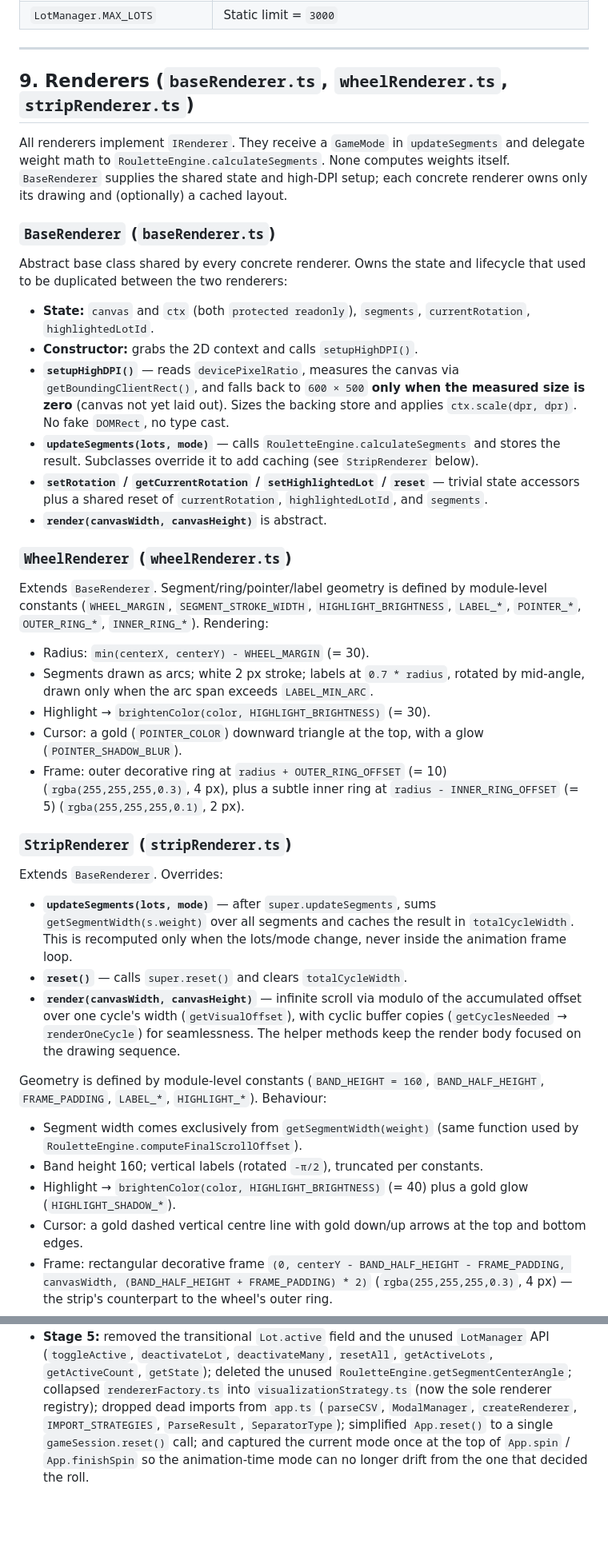
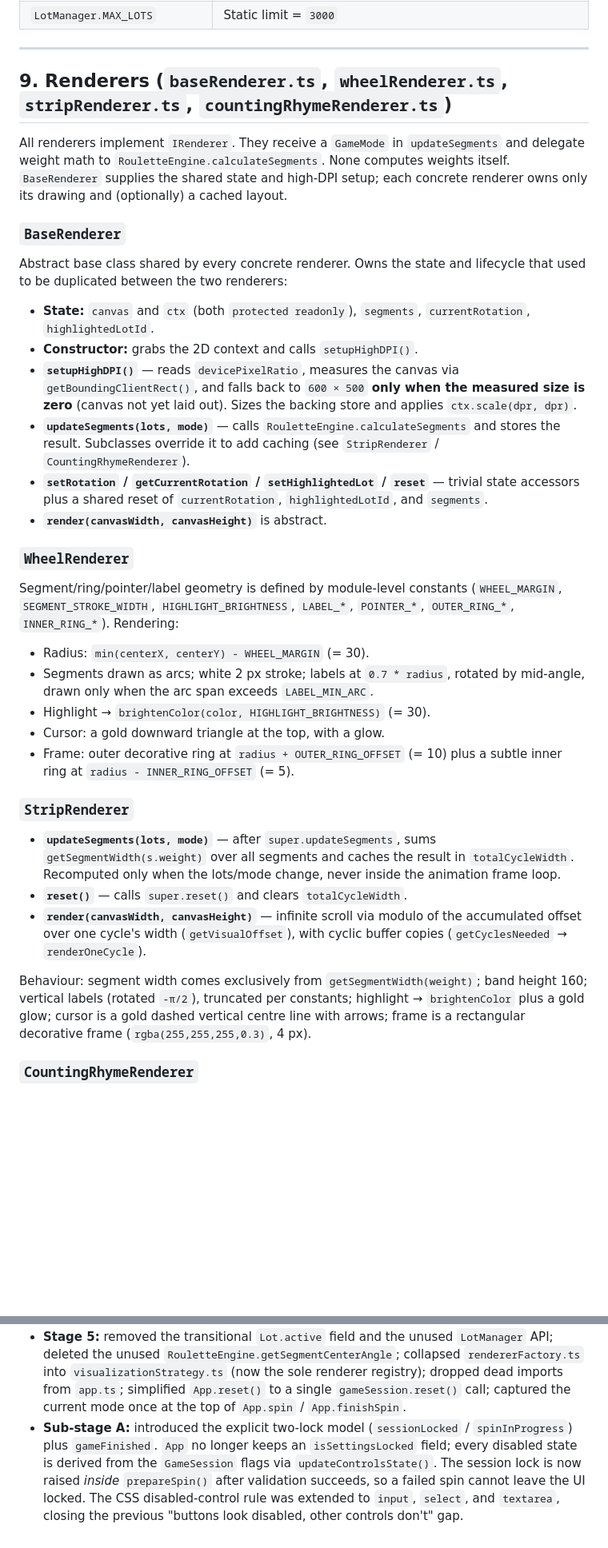
Before and after one commit to tramp-tm/scam-roulette, a Markdown page: technical-descriptiom.md, 2 parts joined by grey strips. Shown at 80% size. Drawn GitHub-style; blank space fills up the shorter version.

Commit message:
docs: update technical description with refactor status and architectural details
Co-authored-by: aider (deepseek/deepseek-v4-flash) <aider@aider.chat>

```diff
--- a/technical-descriptiom.md
+++ b/technical-descriptiom.md
@@ -285,7 +316,7 @@ Participation is owned by `GameSession` (§5.1).
 
 ---
 
-## 9. Renderers (`baseRenderer.ts`, `wheelRenderer.ts`, `stripRenderer.ts`)
+## 9. Renderers (`baseRenderer.ts`, `wheelRenderer.ts`, `stripRenderer.ts`, `countingRhymeRenderer.ts`)
 
 All renderers implement `IRenderer`. They receive a `GameMode` in
 `updateSegments` and delegate weight math to `RouletteEngine.calculateSegments`.
@@ -293,7 +324,7 @@ None computes weights itself. `BaseRenderer` supplies the shared state and
 high-DPI setup; each concrete renderer owns only its drawing and (optionally)
 a cached layout.
 
-### `BaseRenderer` (`baseRenderer.ts`)
+### `BaseRenderer`
 
 Abstract base class shared by every concrete renderer. Owns the state and
 lifecycle that used to be duplicated between the two renderers:
@@ -304,59 +335,45 @@ lifecycle that used to be duplicated between the two renderers:
 - **`setupHighDPI()`** — reads `devicePixelRatio`, measures the canvas via
   `getBoundingClientRect()`, and falls back to `600 × 500` **only when the
   measured size is zero** (canvas not yet laid out). Sizes the backing store
-  and applies `ctx.scale(dpr, dpr)`. No fake `DOMRect`, no type cast.
+  and applies `ctx.scale(dpr, dpr)`.
 - **`updateSegments(lots, mode)`** — calls `RouletteEngine.calculateSegments`
   and stores the result. Subclasses override it to add caching (see
-  `StripRenderer` below).
+  `StripRenderer` / `CountingRhymeRenderer`).
 - **`setRotation` / `getCurrentRotation` / `setHighlightedLot` / `reset`** —
   trivial state accessors plus a shared reset of `currentRotation`,
   `highlightedLotId`, and `segments`.
 - **`render(canvasWidth, canvasHeight)`** is abstract.
 
-### `WheelRenderer` (`wheelRenderer.ts`)
+### `WheelRenderer`
 
-Extends `BaseRenderer`. Segment/ring/pointer/label geometry is defined by
-module-level constants (`WHEEL_MARGIN`, `SEGMENT_STROKE_WIDTH`,
-`HIGHLIGHT_BRIGHTNESS`, `LABEL_*`, `POINTER_*`, `OUTER_RING_*`,
-`INNER_RING_*`). Rendering:
+Segment/ring/pointer/label geometry is defined by module-level constants
+(`WHEEL_MARGIN`, `SEGMENT_STROKE_WIDTH`, `HIGHLIGHT_BRIGHTNESS`, `LABEL_*`,
+`POINTER_*`, `OUTER_RING_*`, `INNER_RING_*`). Rendering:
 
 - Radius: `min(centerX, centerY) - WHEEL_MARGIN` (= 30).
-- Segments drawn as arcs; white 2 px stroke; labels at `0.7 * radius`, rotated
-  by mid-angle, drawn only when the arc span exceeds `LABEL_MIN_ARC`.
+- Segments drawn as arcs; white 2 px stroke; labels at `0.7 * radius`,
+  rotated by mid-angle, drawn only when the arc span exceeds `LABEL_MIN_ARC`.
 - Highlight → `brightenColor(color, HIGHLIGHT_BRIGHTNESS)` (= 30).
-- Cursor: a gold (`POINTER_COLOR`) downward triangle at the top, with a glow
-  (`POINTER_SHADOW_BLUR`).
+- Cursor: a gold downward triangle at the top, with a glow.
 - Frame: outer decorative ring at `radius + OUTER_RING_OFFSET` (= 10)
-  (`rgba(255,255,255,0.3)`, 4 px), plus a subtle inner ring at
-  `radius - INNER_RING_OFFSET` (= 5) (`rgba(255,255,255,0.1)`, 2 px).
+  plus a subtle inner ring at `radius - INNER_RING_OFFSET` (= 5).
 
-### `StripRenderer` (`stripRenderer.ts`)
-
-Extends `BaseRenderer`. Overrides:
+### `StripRenderer`
 
 - **`updateSegments(lots, mode)`** — after `super.updateSegments`, sums
   `getSegmentWidth(s.weight)` over all segments and caches the result in
-  `totalCycleWidth`. This is recomputed only when the lots/mode change, never
-  inside the animation frame loop.
+  `totalCycleWidth`. Recomputed only when the lots/mode change, never inside
+  the animation frame loop.
 - **`reset()`** — calls `super.reset()` and clears `totalCycleWidth`.
-- **`render(canvasWidth, canvasHeight)`** — infinite scroll via modulo of the
-  accumulated offset over one cycle's width (`getVisualOffset`), with cyclic
-  buffer copies (`getCyclesNeeded` → `renderOneCycle`) for seamlessness. The
-  helper methods keep the render body focused on the drawing sequence.
+- **`render(canvasWidth, canvasHeight)`** — infinite scroll via modulo of
+  the accumulated offset over one cycle's width (`getVisualOffset`), with
+  cyclic buffer copies (`getCyclesNeeded` → `renderOneCycle`).
 
-Geometry is defined by module-level constants (`BAND_HEIGHT = 160`,
-`BAND_HALF_HEIGHT`, `FRAME_PADDING`, `LABEL_*`, `HIGHLIGHT_*`). Behaviour:
+Behaviour: segment width comes exclusively from
+`getSegmentWidth(weight)`; band height 160; vertical labels (rotated `-π/2`),
+truncated per constants; highlight → `brightenColor` plus a gold glow;
+cursor is a gold dashed vertical centre line with arrows; frame is a
+rectangular decorative frame (`rgba(255,255,255,0.3)`, 4 px).
 
-- Segment width comes exclusively from `getSegmentWidth(weight)` (same
-  function used by `RouletteEngine.computeFinalScrollOffset`).
-- Band height 160; vertical labels (rotated `-π/2`), truncated per constants.
-- Highlight → `brightenColor(color, HIGHLIGHT_BRIGHTNESS)` (= 40) plus a gold
-  glow (`HIGHLIGHT_SHADOW_*`).
-- Cursor: a gold dashed vertical centre line with gold down/up arrows at the
-  top and bottom edges.
-- Frame: rectangular decorative frame
-  `(0, centerY - BAND_HALF_HEIGHT - FRAME_PADDING, canvasWidth,
-  (BAND_HALF_HEIGHT + FRAME_PADDING) * 2)`
-  (`rgba(255,255,255,0.3)`, 4 px) — the strip's counterpart to the wheel's
-  outer ring.
+### `CountingRhymeRenderer`
 
@@ -731,11 +792,14 @@ Constants: `MIN_DURATION_SEC`, `MAX_DURATION_SEC`, `MAX_DURATION_SLIDER_VALUE`,
 - **Stage 5:** removed the transitional `Lot.active` field and the unused
-  `LotManager` API (`toggleActive`, `deactivateLot`, `deactivateMany`,
-  `resetAll`, `getActiveLots`, `getActiveCount`, `getState`); deleted the
-  unused `RouletteEngine.getSegmentCenterAngle`; collapsed
-  `rendererFactory.ts` into `visualizationStrategy.ts` (now the sole renderer
-  registry); dropped dead imports from `app.ts` (`parseCSV`, `ModalManager`,
-  `createRenderer`, `IMPORT_STRATEGIES`, `ParseResult`, `SeparatorType`);
-  simplified `App.reset()` to a single `gameSession.reset()` call; and
-  captured the current mode once at the top of `App.spin` / `App.finishSpin`
-  so the animation-time mode can no longer drift from the one that decided
-  the roll.
+  `LotManager` API; deleted the unused `RouletteEngine.getSegmentCenterAngle`;
+  collapsed `rendererFactory.ts` into `visualizationStrategy.ts` (now the sole
+  renderer registry); dropped dead imports from `app.ts`; simplified
+  `App.reset()` to a single `gameSession.reset()` call; captured the current
+  mode once at the top of `App.spin` / `App.finishSpin`.
+- **Sub-stage A:** introduced the explicit two-lock model
+  (`sessionLocked` / `spinInProgress`) plus `gameFinished`. `App` no longer
+  keeps an `isSettingsLocked` field; every disabled state is derived from the
+  `GameSession` flags via `updateControlsState()`. The session lock is now
+  raised *inside* `prepareSpin()` after validation succeeds, so a failed spin
+  cannot leave the UI locked. The CSS disabled-control rule was extended to
+  `input`, `select`, and `textarea`, closing the previous "buttons look
+  disabled, other controls don't" gap.
```
Also changed, not shown: other parts of technical-descriptiom.md (+220 -145 lines).
